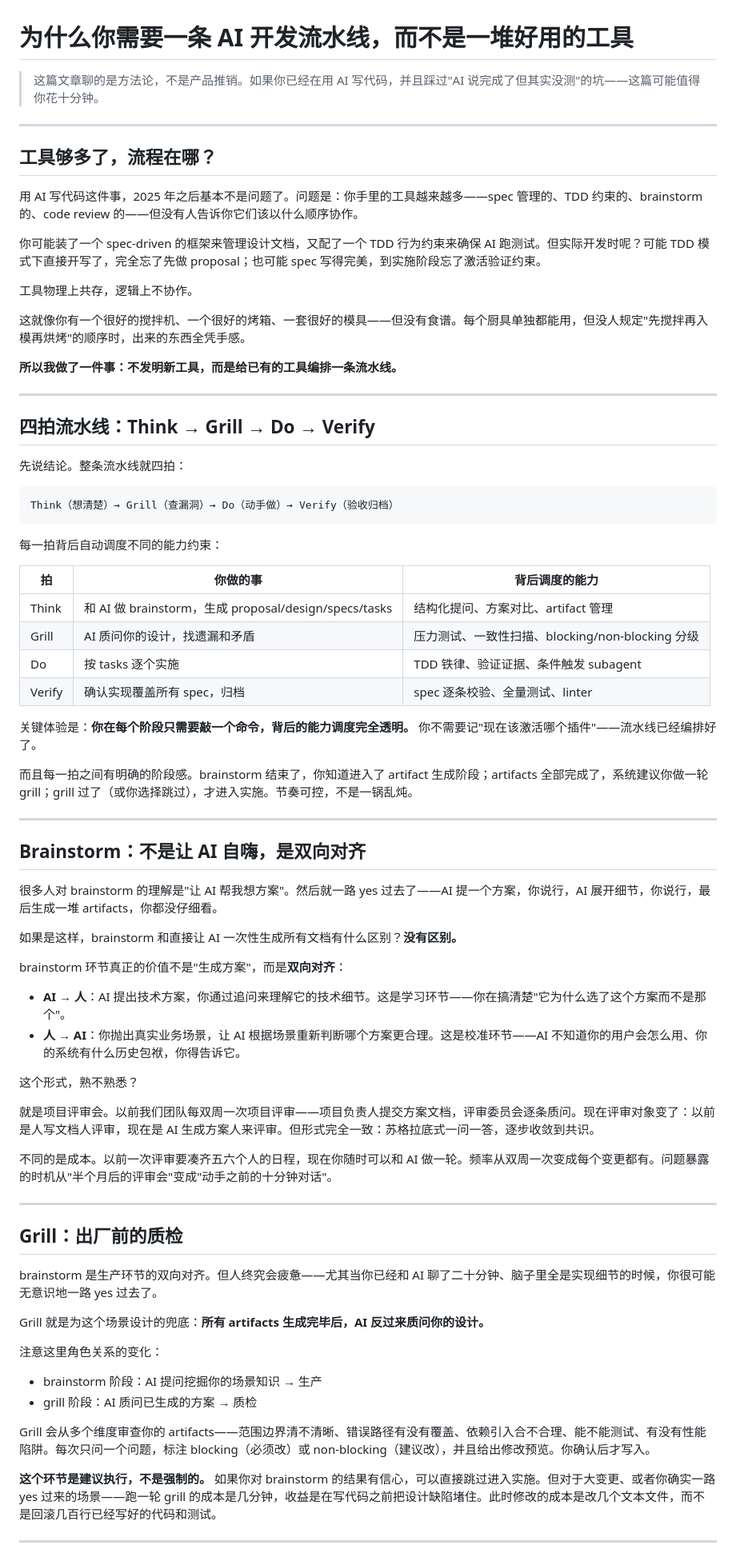
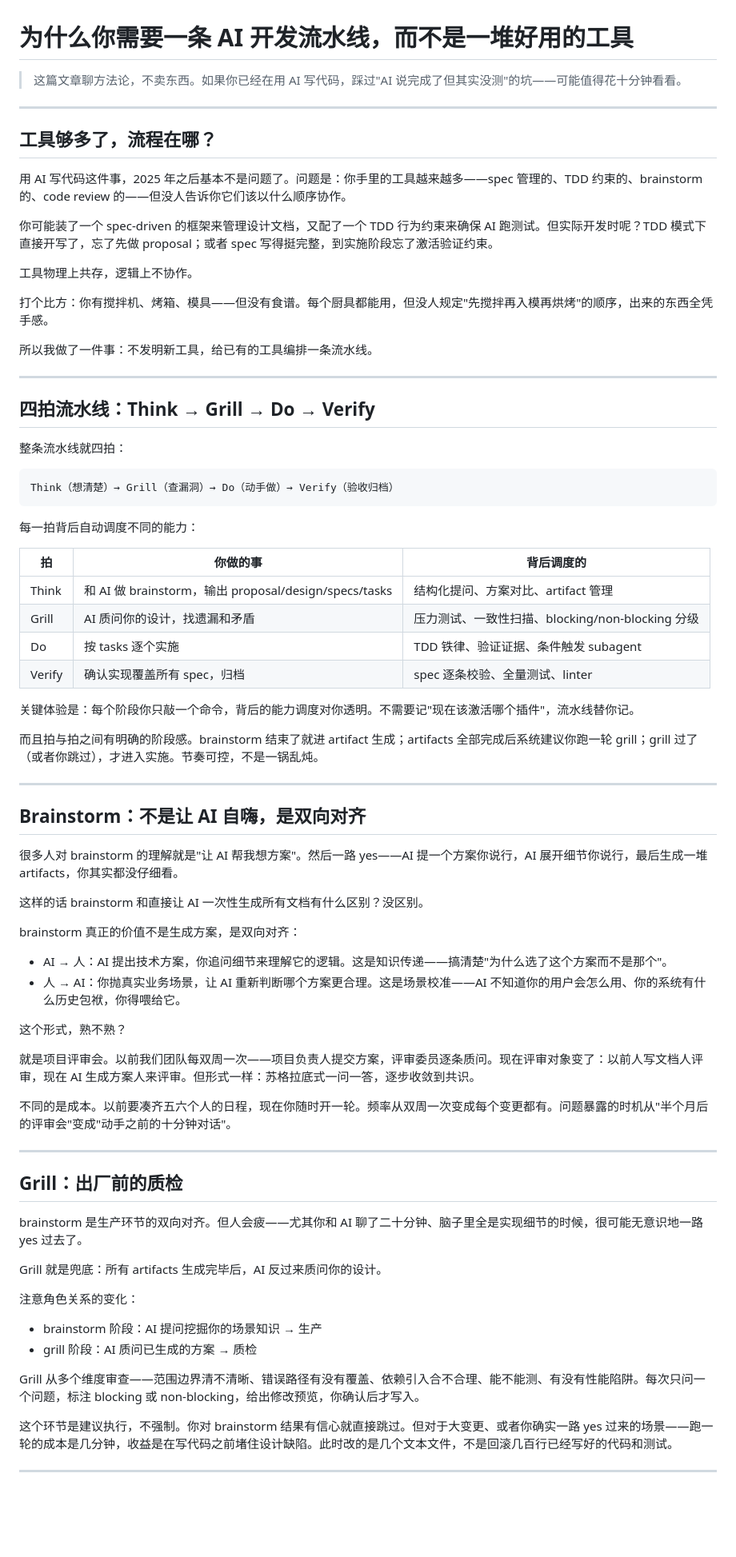
Before and after one commit to wayhomeke/specfuse, a Markdown page: docs/blog-specfuse-workflow.md, the part around one of its changes. Shown at 80% size. GitHub-like rendering; blank space fills up the shorter version.

````diff
--- a/docs/blog-specfuse-workflow.md
+++ b/docs/blog-specfuse-workflow.md
@@ -1,78 +1,78 @@
 # 为什么你需要一条 AI 开发流水线，而不是一堆好用的工具
 
-> 这篇文章聊的是方法论，不是产品推销。如果你已经在用 AI 写代码，并且踩过"AI 说完成了但其实没测"的坑——这篇可能值得你花十分钟。
+> 这篇文章聊方法论，不卖东西。如果你已经在用 AI 写代码，踩过"AI 说完成了但其实没测"的坑——可能值得花十分钟看看。
 
 ---
 
 ## 工具够多了，流程在哪？
 
-用 AI 写代码这件事，2025 年之后基本不是问题了。问题是：你手里的工具越来越多——spec 管理的、TDD 约束的、brainstorm 的、code review 的——但没有人告诉你它们该以什么顺序协作。
+用 AI 写代码这件事，2025 年之后基本不是问题了。问题是：你手里的工具越来越多——spec 管理的、TDD 约束的、brainstorm 的、code review 的——但没人告诉你它们该以什么顺序协作。
 
-你可能装了一个 spec-driven 的框架来管理设计文档，又配了一个 TDD 行为约束来确保 AI 跑测试。但实际开发时呢？可能 TDD 模式下直接开写了，完全忘了先做 proposal；也可能 spec 写得完美，到实施阶段忘了激活验证约束。
+你可能装了一个 spec-driven 的框架来管理设计文档，又配了一个 TDD 行为约束来确保 AI 跑测试。但实际开发时呢？TDD 模式下直接开写了，忘了先做 proposal；或者 spec 写得挺完整，到实施阶段忘了激活验证约束。
 
 工具物理上共存，逻辑上不协作。
 
-这就像你有一个很好的搅拌机、一个很好的烤箱、一套很好的模具——但没有食谱。每个厨具单独都能用，但没人规定"先搅拌再入模再烘烤"的顺序时，出来的东西全凭手感。
+打个比方：你有搅拌机、烤箱、模具——但没有食谱。每个厨具都能用，但没人规定"先搅拌再入模再烘烤"的顺序，出来的东西全凭手感。
 
-**所以我做了一件事：不发明新工具，而是给已有的工具编排一条流水线。**
+所以我做了一件事：不发明新工具，给已有的工具编排一条流水线。
 
 ---
 
 ## 四拍流水线：Think → Grill → Do → Verify
 
-先说结论。整条流水线就四拍：
+整条流水线就四拍：
 
 ```
 Think（想清楚）→ Grill（查漏洞）→ Do（动手做）→ Verify（验收归档）
 ```
 
-每一拍背后自动调度不同的能力约束：
+每一拍背后自动调度不同的能力：
 
-| 拍 | 你做的事 | 背后调度的能力 |
+| 拍 | 你做的事 | 背后调度的 |
 |---|---|---|
-| Think | 和 AI 做 brainstorm，生成 proposal/design/specs/tasks | 结构化提问、方案对比、artifact 管理 |
+| Think | 和 AI 做 brainstorm，输出 proposal/design/specs/tasks | 结构化提问、方案对比、artifact 管理 |
 | Grill | AI 质问你的设计，找遗漏和矛盾 | 压力测试、一致性扫描、blocking/non-blocking 分级 |
 | Do | 按 tasks 逐个实施 | TDD 铁律、验证证据、条件触发 subagent |
 | Verify | 确认实现覆盖所有 spec，归档 | spec 逐条校验、全量测试、linter |
 
-关键体验是：**你在每个阶段只需要敲一个命令，背后的能力调度完全透明。** 你不需要记"现在该激活哪个插件"——流水线已经编排好了。
+关键体验是：每个阶段你只敲一个命令，背后的能力调度对你透明。不需要记"现在该激活哪个插件"，流水线替你记。
 
-而且每一拍之间有明确的阶段感。brainstorm 结束了，你知道进入了 artifact 生成阶段；artifacts 全部完成了，系统建议你做一轮 grill；grill 过了（或你选择跳过），才进入实施。节奏可控，不是一锅乱炖。
+而且拍与拍之间有明确的阶段感。brainstorm 结束了就进 artifact 生成；artifacts 全部完成后系统建议你跑一轮 grill；grill 过了（或者你跳过），才进入实施。节奏可控，不是一锅乱炖。
 
 ---
 
 ## Brainstorm：不是让 AI 自嗨，是双向对齐
 
-很多人对 brainstorm 的理解是"让 AI 帮我想方案"。然后就一路 yes 过去了——AI 提一个方案，你说行，AI 展开细节，你说行，最后生成一堆 artifacts，你都没仔细看。
+很多人对 brainstorm 的理解就是"让 AI 帮我想方案"。然后一路 yes——AI 提一个方案你说行，AI 展开细节你说行，最后生成一堆 artifacts，你其实都没仔细看。
 
-如果是这样，brainstorm 和直接让 AI 一次性生成所有文档有什么区别？**没有区别。**
+这样的话 brainstorm 和直接让 AI 一次性生成所有文档有什么区别？没区别。
 
-brainstorm 环节真正的价值不是"生成方案"，而是**双向对齐**：
+brainstorm 真正的价值不是生成方案，是双向对齐：
 
-- **AI → 人**：AI 提出技术方案，你通过追问来理解它的技术细节。这是学习环节——你在搞清楚"它为什么选了这个方案而不是那个"。
-- **人 → AI**：你抛出真实业务场景，让 AI 根据场景重新判断哪个方案更合理。这是校准环节——AI 不知道你的用户会怎么用、你的系统有什么历史包袱，你得告诉它。
+- AI → 人：AI 提出技术方案，你追问细节来理解它的逻辑。这是知识传递——搞清楚"为什么选了这个方案而不是那个"。
+- 人 → AI：你抛真实业务场景，让 AI 重新判断哪个方案更合理。这是场景校准——AI 不知道你的用户会怎么用、你的系统有什么历史包袱，你得喂给它。
 
-这个形式，熟不熟悉？
+这个形式，熟不熟？
 
-就是项目评审会。以前我们团队每双周一次项目评审——项目负责人提交方案文档，评审委员会逐条质问。现在评审对象变了：以前是人写文档人评审，现在是 AI 生成方案人来评审。但形式完全一致：苏格拉底式一问一答，逐步收敛到共识。
+就是项目评审会。以前我们团队每双周一次——项目负责人提交方案，评审委员逐条质问。现在评审对象变了：以前人写文档人评审，现在 AI 生成方案人来评审。但形式一样：苏格拉底式一问一答，逐步收敛到共识。
 
-不同的是成本。以前一次评审要凑齐五六个人的日程，现在你随时可以和 AI 做一轮。频率从双周一次变成每个变更都有。问题暴露的时机从"半个月后的评审会"变成"动手之前的十分钟对话"。
+不同的是成本。以前要凑齐五六个人的日程，现在你随时开一轮。频率从双周一次变成每个变更都有。问题暴露的时机从"半个月后的评审会"变成"动手之前的十分钟对话"。
 
 ---
 
 ## Grill：出厂前的质检
 
-brainstorm 是生产环节的双向对齐。但人终究会疲惫——尤其当你已经和 AI 聊了二十分钟、脑子里全是实现细节的时候，你很可能无意识地一路 yes 过去了。
+brainstorm 是生产环节的双向对齐。但人会疲——尤其你和 AI 聊了二十分钟、脑子里全是实现细节的时候，很可能无意识地一路 yes 过去了。
 
-Grill 就是为这个场景设计的兜底：**所有 artifacts 生成完毕后，AI 反过来质问你的设计。**
+Grill 就是兜底：所有 artifacts 生成完毕后，AI 反过来质问你的设计。
 
-注意这里角色关系的变化：
+注意角色关系的变化：
 - brainstorm 阶段：AI 提问挖掘你的场景知识 → 生产
 - grill 阶段：AI 质问已生成的方案 → 质检
 
-Grill 会从多个维度审查你的 artifacts——范围边界清不清晰、错误路径有没有覆盖、依赖引入合不合理、能不能测试、有没有性能陷阱。每次只问一个问题，标注 blocking（必须改）或 non-blocking（建议改），并且给出修改预览。你确认后才写入。
+Grill 从多个维度审查——范围边界清不清晰、错误路径有没有覆盖、依赖引入合不合理、能不能测、有没有性能陷阱。每次只问一个问题，标注 blocking 或 non-blocking，给出修改预览，你确认后才写入。
 
-**这个环节是建议执行，不是强制的。** 如果你对 brainstorm 的结果有信心，可以直接跳过进入实施。但对于大变更、或者你确实一路 yes 过来的场景——跑一轮 grill 的成本是几分钟，收益是在写代码之前把设计缺陷堵住。此时修改的成本是改几个文本文件，而不是回滚几百行已经写好的代码和测试。
+这个环节是建议执行，不强制。你对 brainstorm 结果有信心就直接跳过。但对于大变更、或者你确实一路 yes 过来的场景——跑一轮的成本是几分钟，收益是在写代码之前堵住设计缺陷。此时改的是几个文本文件，不是回滚几百行已经写好的代码和测试。
 
 ---
 
````
Also changed, not shown: other parts of docs/blog-specfuse-workflow.md (+25 -25 lines).
